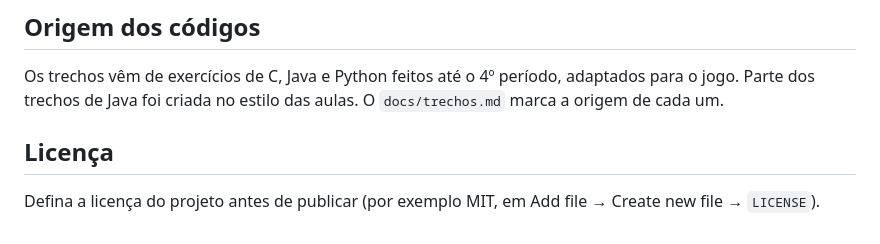
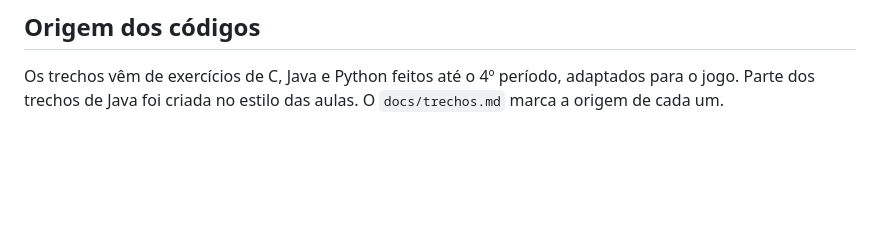
Before and after one commit to Jhemecon/Ca-a-ponto, a Markdown page: README.md, the part around the change. Rendered like a GitHub page; blank space fills up the shorter version.

Commit message:
Remove license section from README
Removed the license section from the README.

```diff
--- a/README.md
+++ b/README.md
@@ -99,7 +99,3 @@ Se você editar o `js/codigos.js` à mão, não rode o `montar_codigos.py` depoi
 
 Os trechos vêm de exercícios de C, Java e Python feitos até o 4º período, adaptados para o jogo.
 Parte dos trechos de Java foi criada no estilo das aulas. O `docs/trechos.md` marca a origem de cada um.
-
-## Licença
-
-Defina a licença do projeto antes de publicar (por exemplo MIT, em Add file → Create new file → `LICENSE`).
```
